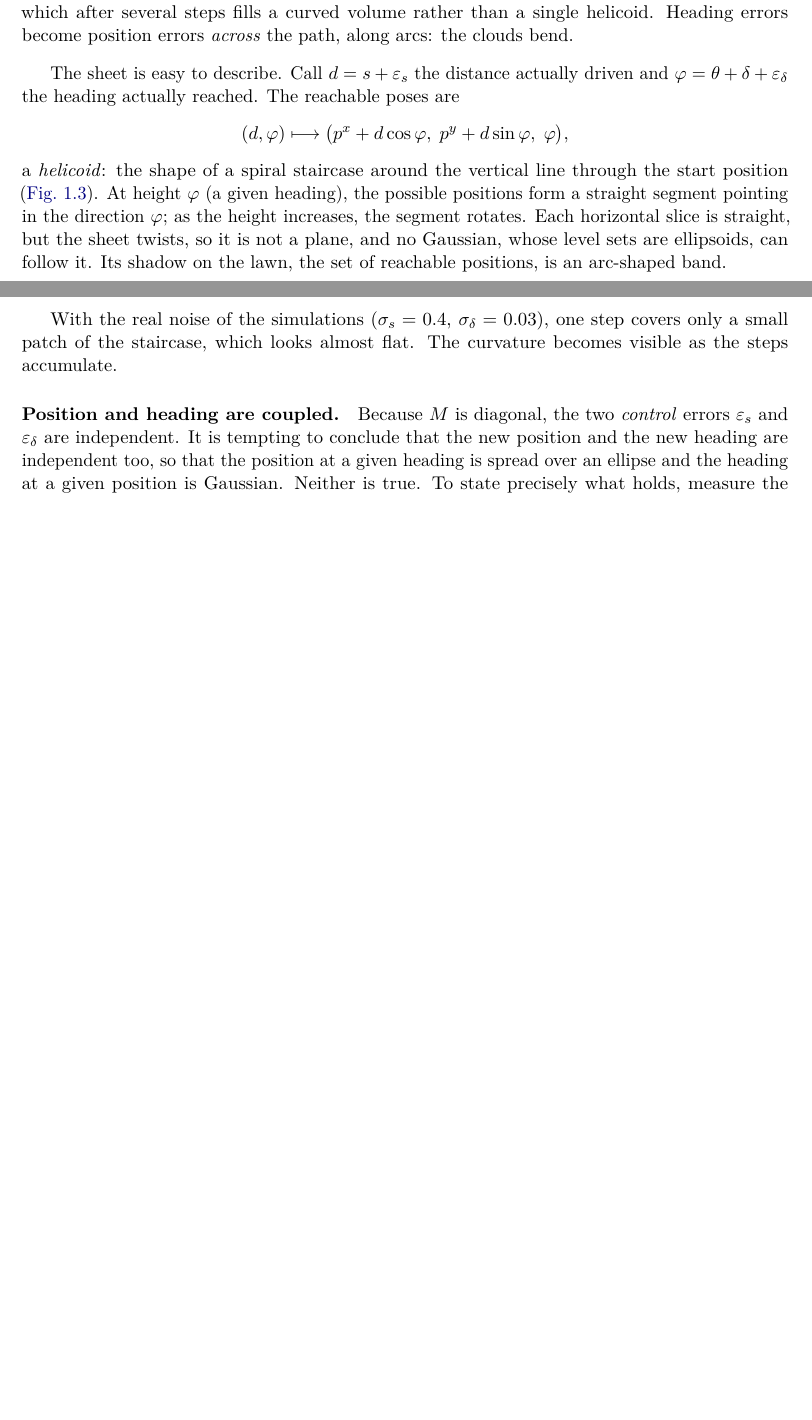
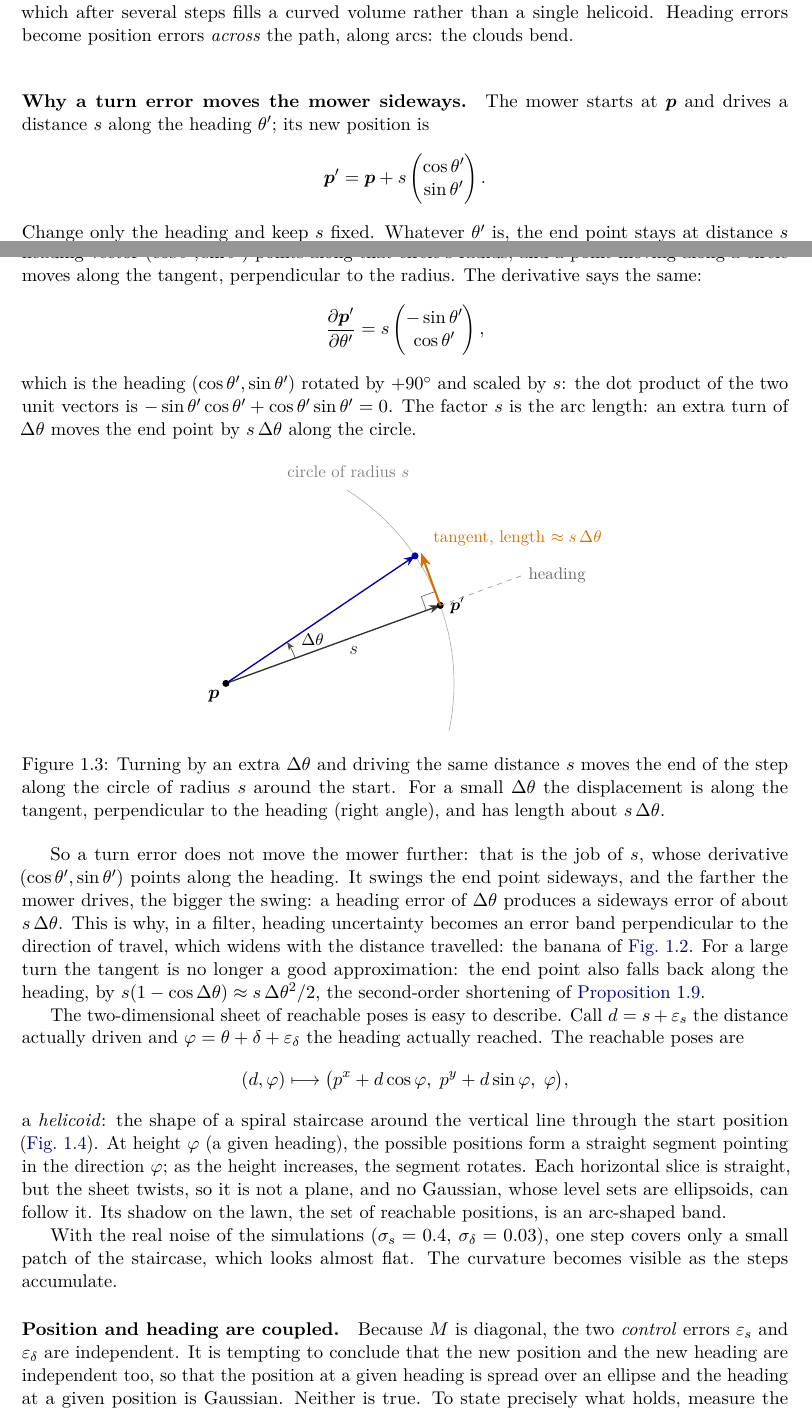
Before and after one commit to CL-BZH/Bayesian_Filters, a LaTeX thesis (book/main.tex, which reads book/chapters/01-state-space.tex): two parts of pages 9 and 10 of 59 before the commit and two parts of pages 9 and 10 of 60 after it, joined at a grey line, cut so that both start at the same text, the shorter picture padded with empty space. Compiled offline with pdfLaTeX.

Commit message:
Book: explain why a turn error moves the mower sideways (tangent to the circle), with a figure

```diff
--- a/book/chapters/01-state-space.tex
+++ b/book/chapters/01-state-space.tex
@@ -198,7 +198,75 @@ clouds bend.}
 \label{fig:transition}
 \end{figure}
 
-The sheet is easy to describe. Call $d=s+\varepsilon_s$ the distance
+\paragraph{Why a turn error moves the mower sideways.} The mower starts at
+$\p$ and drives a distance $s$ along the heading $\theta'$; its new
+position is
+\[
+  \p'=\p+s\begin{pmatrix}\cos\theta'\\\sin\theta'\end{pmatrix}.
+\]
+Change only the heading and keep $s$ fixed. Whatever $\theta'$ is, the end
+point stays at distance $s$ from $\p$, so as $\theta'$ varies it travels
+along the circle of radius $s$ centred at the start
+(\cref{fig:tangent}). The heading vector $(\cos\theta',\sin\theta')$ points
+along that circle's radius, and a point moving along a circle moves along
+the tangent, perpendicular to the radius. The derivative says the same:
+\[
+  \frac{\partial\p'}{\partial\theta'}=s\begin{pmatrix}-\sin\theta'\\
+  \cos\theta'\end{pmatrix},
+\]
+which is the heading $(\cos\theta',\sin\theta')$ rotated by $+90^\circ$
+and scaled by $s$: the dot product of the two unit vectors is
+$-\sin\theta'\cos\theta'+\cos\theta'\sin\theta'=0$. The factor $s$ is the arc length: an extra turn of
+$\Delta\theta$ moves the end point by $s\,\Delta\theta$ along the circle.
+
+\begin{figure}[ht]
+\centering
+\begin{tikzpicture}[scale=1.4,>=Stealth]
+  \coordinate (P) at (0,0);
+  \def\s{3.4}\def\th{20}\def\dth{14}
+  \draw[black!30] (P) ++(-12:\s) arc[start angle=-12,end angle=58,
+    radius=\s];
+  \node[black!50,font=\small] at (60:\s+0.25) {circle of radius $s$};
+  \draw[->,thick,black!80] (P) -- (\th:\s) node[pos=0.55,below right=-1pt]
+    {$s$};
+  \draw[->,thick,blue!70!black] (P) -- (\th+\dth:\s);
+  \draw[->,black!70] (P) ++(\th:1.1) arc[start angle=\th,
+    end angle=\th+\dth,radius=1.1];
+  \node[font=\small] at ($(P)+({\th+\dth/2}:1.45)$) {$\Delta\theta$};
+  \fill (P) circle (1.5pt) node[below left] {$\p$};
+  \fill (\th:\s) circle (1.5pt);
+  \fill[blue!70!black] (\th+\dth:\s) circle (1.5pt);
+  \node[right=2pt,font=\small] at (\th:\s) {$\p'$};
+  % tangent at p', perpendicular to the radius
+  \draw[->,very thick,orange!85!black] (\th:\s) -- ++(\th+90:{\s*\dth*pi/180})
+    node[pos=1,above right=0pt and 3pt,font=\small,align=left]
+    {tangent, length $\approx s\,\Delta\theta$};
+  \draw[black!60] (\th:\s) ++(\th+180:0.22) -- ++(\th+90:0.22)
+    -- ++(\th:0.22);
+  \draw[dashed,black!40] (\th:\s) -- ++(\th:1.3) node[right,
+    font=\small,black!60] {heading};
+\end{tikzpicture}
+\caption{Turning by an extra $\Delta\theta$ and driving the same distance
+$s$ moves the end of the step along the circle of radius $s$ around the
+start. For a small $\Delta\theta$ the displacement is along the tangent,
+perpendicular to the heading (right angle), and has length about
+$s\,\Delta\theta$.}
+\label{fig:tangent}
+\end{figure}
+
+So a turn error does not move the mower further: that is the job of $s$,
+whose derivative $(\cos\theta',\sin\theta')$ points along the heading. It
+swings the end point sideways, and the farther the mower drives, the
+bigger the swing: a heading error of $\Delta\theta$ produces a sideways
+error of about $s\,\Delta\theta$. This is why, in a filter, heading
+uncertainty becomes an error band perpendicular to the direction of
+travel, which widens with the distance travelled: the banana of
+\cref{fig:transition}. For a large turn the tangent is no longer a good
+approximation: the end point also falls back along the heading, by
+$s(1-\cos\Delta\theta)\approx s\,\Delta\theta^2/2$, the second-order
+shortening of \cref{prop:deadreckoning}.
+
+The two-dimensional sheet of reachable poses is easy to describe. Call $d=s+\varepsilon_s$ the distance
 actually driven and $\varphi=\theta+\delta+\varepsilon_\delta$ the heading
 actually reached. The reachable poses are
 \[
```
Also changed, not shown: book/chapters/01-state-space.tex (10 more changed lines), 1 other file.
